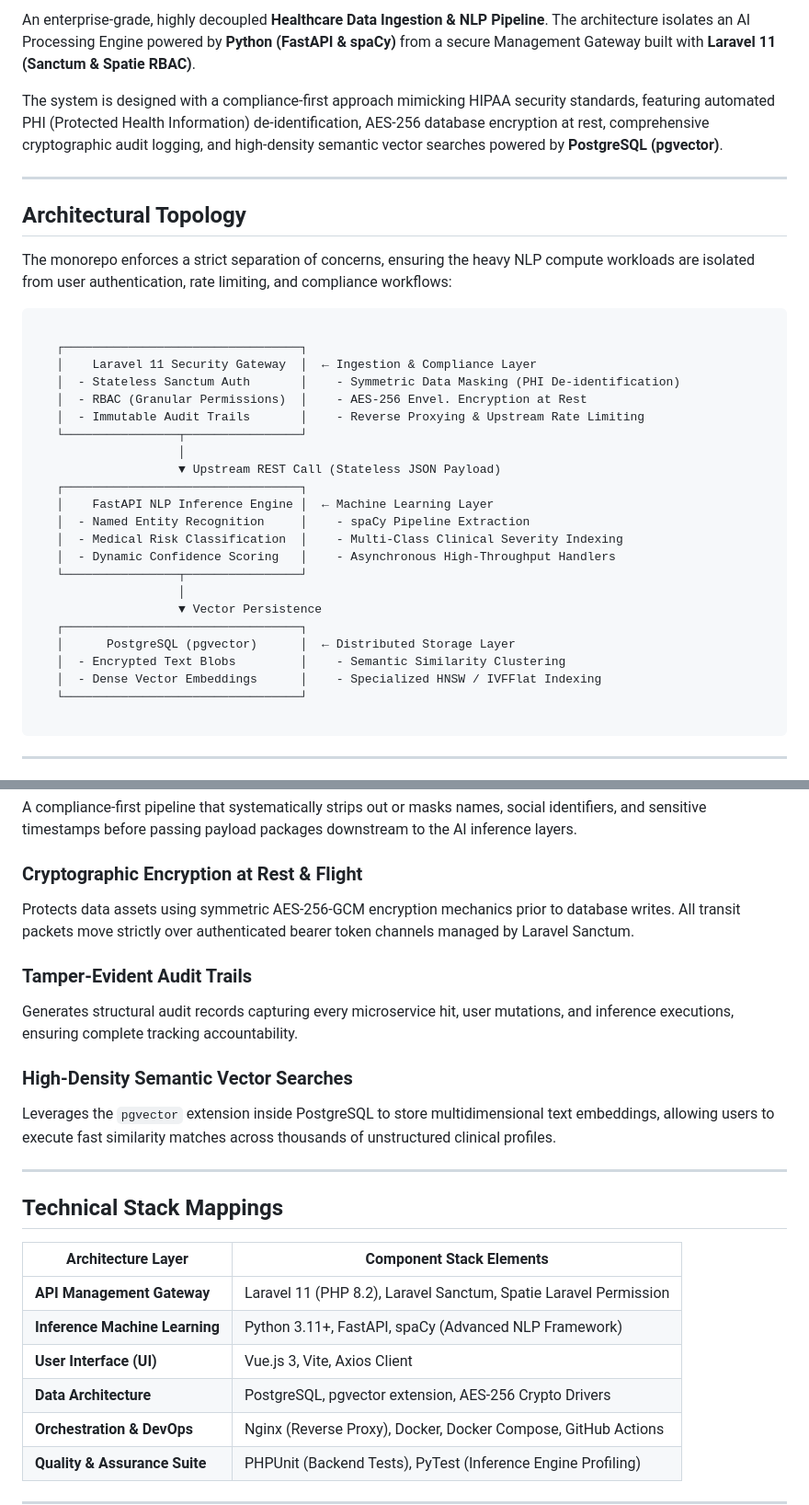
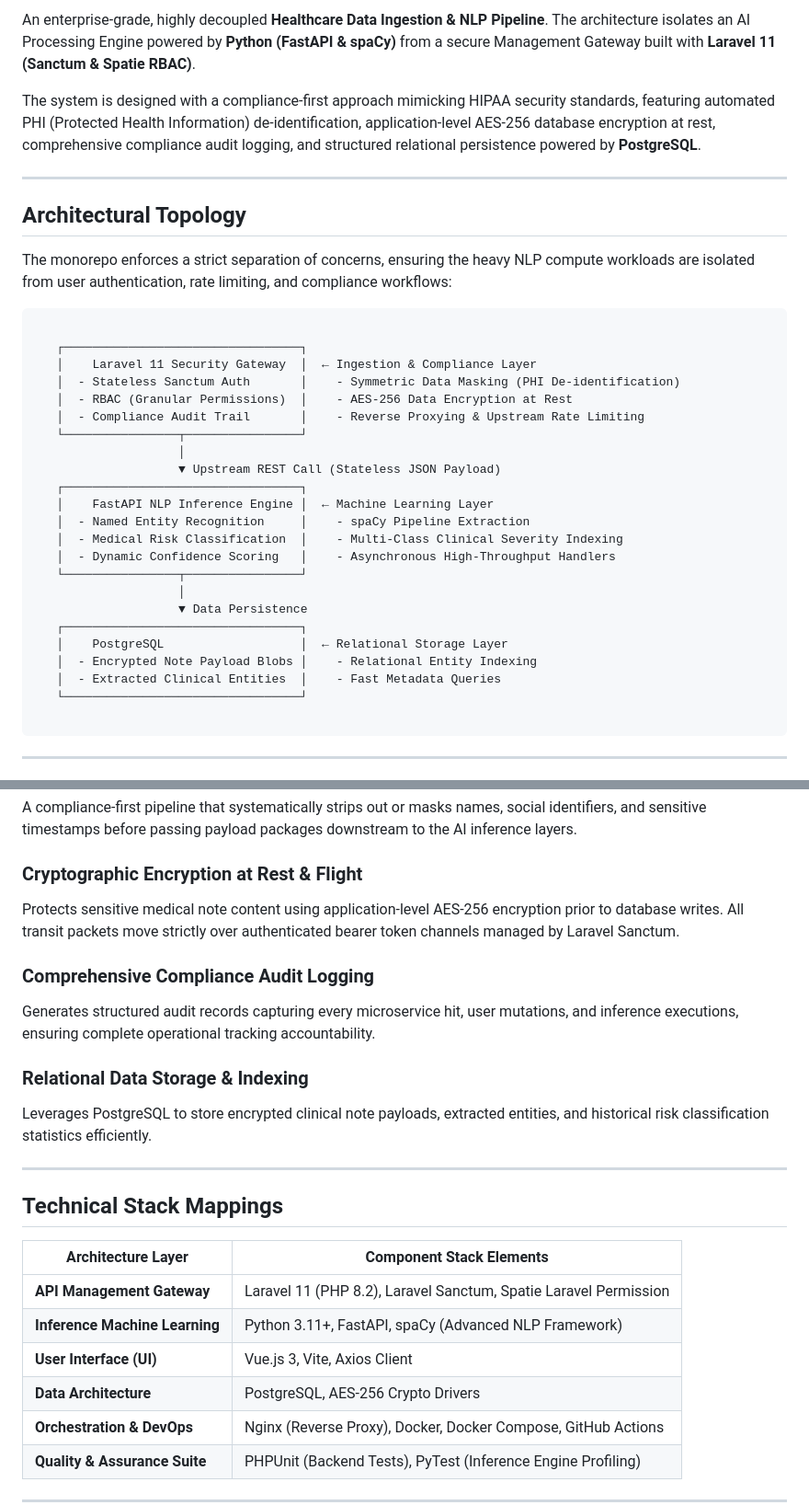
Before and after one commit to EduardoSalbego/medical-notes-nlp-api, a Markdown page: README.md, 2 parts joined by grey strips. Shown at 92% size. Drawn GitHub-style.

Commit message:
doc: Revise README for database and compliance updates

````diff
--- a/README.md
+++ b/README.md
@@ -9,7 +9,7 @@
 
 An enterprise-grade, highly decoupled **Healthcare Data Ingestion & NLP Pipeline**. The architecture isolates an AI Processing Engine powered by **Python (FastAPI & spaCy)** from a secure Management Gateway built with **Laravel 11 (Sanctum & Spatie RBAC)**.
 
-The system is designed with a compliance-first approach mimicking HIPAA security standards, featuring automated PHI (Protected Health Information) de-identification, AES-256 database encryption at rest, comprehensive cryptographic audit logging, and high-density semantic vector searches powered by **PostgreSQL (pgvector)**.
+The system is designed with a compliance-first approach mimicking HIPAA security standards, featuring automated PHI (Protected Health Information) de-identification, application-level AES-256 database encryption at rest, comprehensive compliance audit logging, and structured relational persistence powered by **PostgreSQL**.
 
 ---
 
@@ -22,8 +22,8 @@ The monorepo enforces a strict separation of concerns, ensuring the heavy NLP co
    ┌─────────────────────────────────┐
    │    Laravel 11 Security Gateway  │  ← Ingestion & Compliance Layer
    │  - Stateless Sanctum Auth       │    - Symmetric Data Masking (PHI De-identification)
-   │  - RBAC (Granular Permissions)  │    - AES-256 Envel. Encryption at Rest
-   │  - Immutable Audit Trails       │    - Reverse Proxying & Upstream Rate Limiting
+   │  - RBAC (Granular Permissions)  │    - AES-256 Data Encryption at Rest
+   │  - Compliance Audit Trail       │    - Reverse Proxying & Upstream Rate Limiting
    └────────────────┬────────────────┘
                     │
                     ▼ Upstream REST Call (Stateless JSON Payload)
@@ -34,11 +34,11 @@ The monorepo enforces a strict separation of concerns, ensuring the heavy NLP co
    │  - Dynamic Confidence Scoring   │    - Asynchronous High-Throughput Handlers
    └────────────────┬────────────────┘
                     │
-                    ▼ Vector Persistence
+                    ▼ Data Persistence
    ┌─────────────────────────────────┐
-   │      PostgreSQL (pgvector)      │  ← Distributed Storage Layer
-   │  - Encrypted Text Blobs         │    - Semantic Similarity Clustering
-   │  - Dense Vector Embeddings      │    - Specialized HNSW / IVFFlat Indexing
+   │    PostgreSQL                   │  ← Relational Storage Layer
+   │  - Encrypted Note Payload Blobs │    - Relational Entity Indexing
+   │  - Extracted Clinical Entities  │    - Fast Metadata Queries
    └─────────────────────────────────┘
 
 ```
@@ -57,13 +57,13 @@ Processes extracted metadata through custom heuristic layers to categorize incom
 A compliance-first pipeline that systematically strips out or masks names, social identifiers, and sensitive timestamps before passing payload packages downstream to the AI inference layers.
 
 ### Cryptographic Encryption at Rest & Flight
-Protects data assets using symmetric AES-256-GCM encryption mechanics prior to database writes. All transit packets move strictly over authenticated bearer token channels managed by Laravel Sanctum.
+Protects sensitive medical note content using application-level AES-256 encryption prior to database writes. All transit packets move strictly over authenticated bearer token channels managed by Laravel Sanctum.
 
-### Tamper-Evident Audit Trails
-Generates structural audit records capturing every microservice hit, user mutations, and inference executions, ensuring complete tracking accountability.
+### Comprehensive Compliance Audit Logging
+Generates structured audit records capturing every microservice hit, user mutations, and inference executions, ensuring complete operational tracking accountability.
 
-### High-Density Semantic Vector Searches
-Leverages the `pgvector` extension inside PostgreSQL to store multidimensional text embeddings, allowing users to execute fast similarity matches across thousands of unstructured clinical profiles.
+### Relational Data Storage & Indexing
+Leverages PostgreSQL to store encrypted clinical note payloads, extracted entities, and historical risk classification statistics efficiently.
 
 ---
 
@@ -74,7 +74,7 @@ Leverages the `pgvector` extension inside PostgreSQL to store multidimensional t
 | **API Management Gateway** | Laravel 11 (PHP 8.2), Laravel Sanctum, Spatie Laravel Permission |
 | **Inference Machine Learning** | Python 3.11+, FastAPI, spaCy (Advanced NLP Framework) |
 | **User Interface (UI)** | Vue.js 3, Vite, Axios Client |
-| **Data Architecture** | PostgreSQL, pgvector extension, AES-256 Crypto Drivers |
+| **Data Architecture** | PostgreSQL, AES-256 Crypto Drivers |
 | **Orchestration & DevOps** | Nginx (Reverse Proxy), Docker, Docker Compose, GitHub Actions |
 | **Quality & Assurance Suite** | PHPUnit (Backend Tests), PyTest (Inference Engine Profiling) |
 
````
Also changed, not shown: other parts of README.md (+1 -1 lines).
